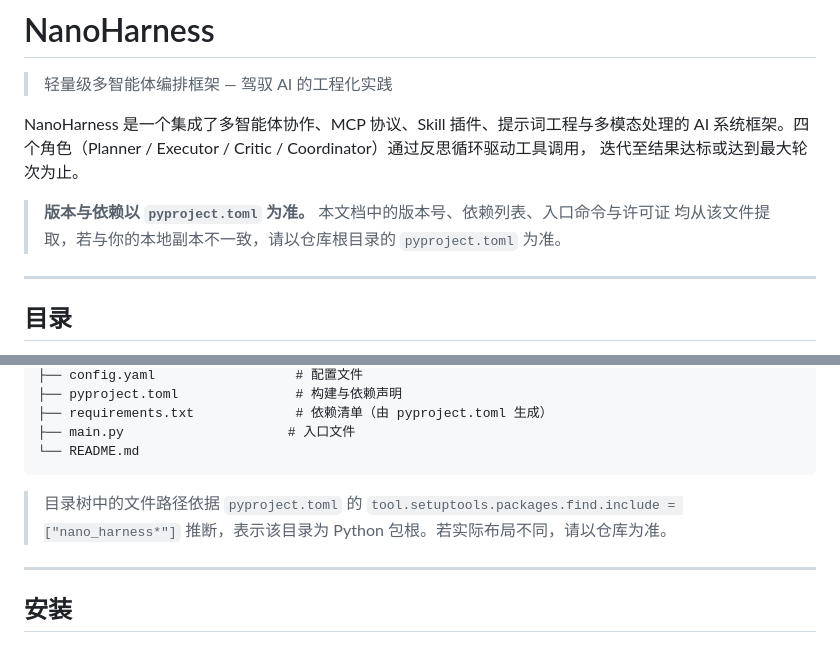
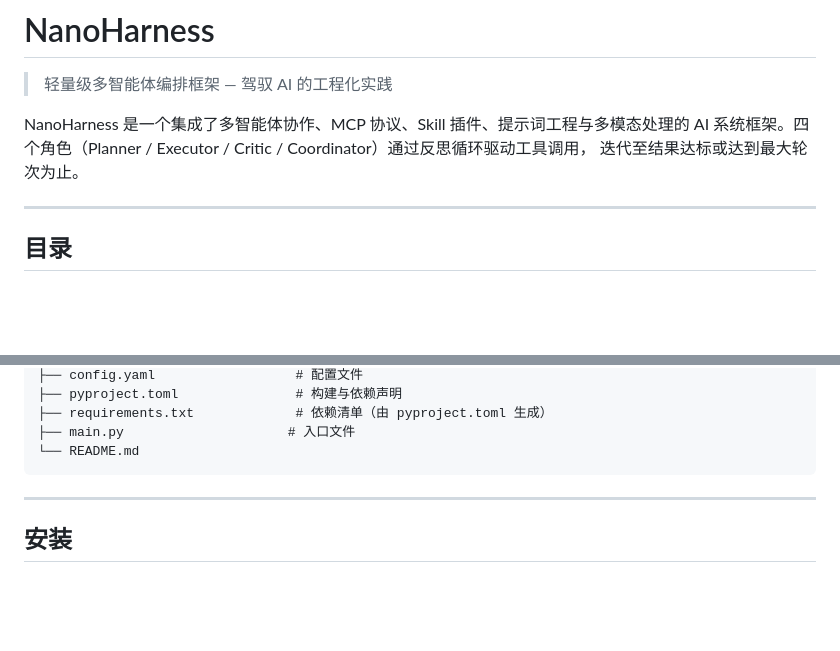
Before and after one commit to Duckherewegoo/Nano-Harness, a Markdown page: README.md, 2 parts joined by grey strips. Rendered like a GitHub page; blank space fills up the shorter version.

Commit message:
doc(README): 去掉readme的多余说明

````diff
--- a/README.md
+++ b/README.md
@@ -5,9 +5,6 @@
 NanoHarness 是一个集成了多智能体协作、MCP 协议、Skill 插件、提示词工程与多模态处理的 AI
 系统框架。四个角色（Planner / Executor / Critic / Coordinator）通过反思循环驱动工具调用，
 迭代至结果达标或达到最大轮次为止。
-
-> **版本与依赖以 `pyproject.toml` 为准。** 本文档中的版本号、依赖列表、入口命令与许可证
-> 均从该文件提取，若与你的本地副本不一致，请以仓库根目录的 `pyproject.toml` 为准。
 
 ______________________________________________________________________
 
@@ -167,7 +164,6 @@ nano-harness/
 └── README.md
 ```
 
-> 目录树中的文件路径依据 `pyproject.toml` 的 `tool.setuptools.packages.find.include = ["nano_harness*"]` 推断，表示该目录为 Python 包根。若实际布局不同，请以仓库为准。
 
 ______________________________________________________________________
 
````
